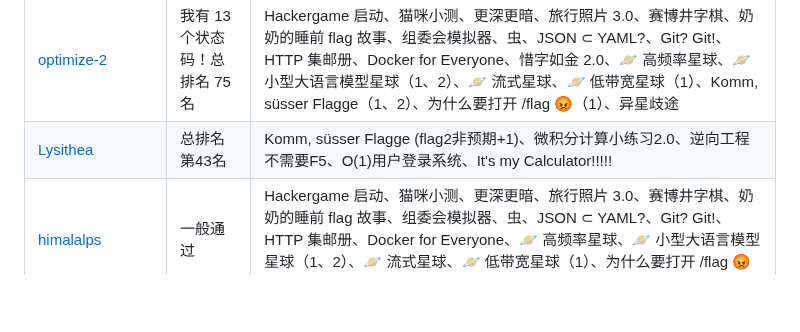
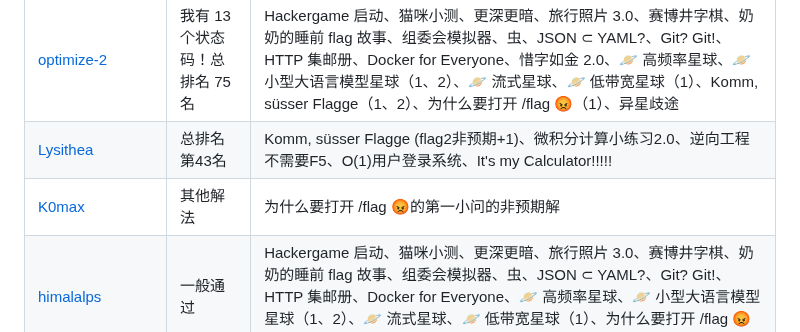
Before and after one commit to USTC-Hackergame/hackergame2023-writeups, a Markdown page: README.md, the part around the change. GitHub-like rendering; blank space fills up the shorter version.

Commit message:
为什么要打开/flag第一小问非预期解 (#16)
* 为什么要打开/flag stage1非预期解

* Update README.md

```diff
--- a/README.md
+++ b/README.md
@@ -66,6 +66,7 @@
 | [mobyw](players/mobyw/README.md) | 其他解法 | 猫咪小测、旅行照片 3.0、组委会模拟器 |
 | [optimize-2](players/optimize-2/writeup.md) | 我有 13 个状态码！总排名 75 名 | Hackergame 启动、猫咪小测、更深更暗、旅行照片 3.0、赛博井字棋、奶奶的睡前 flag 故事、组委会模拟器、虫、JSON ⊂ YAML?、Git? Git!、HTTP 集邮册、Docker for Everyone、惜字如金 2.0、🪐 高频率星球、🪐 小型大语言模型星球（1、2）、🪐 流式星球、🪐 低带宽星球（1）、Komm, süsser Flagge（1、2）、为什么要打开 /flag 😡（1）、异星歧途 |
 | [Lysithea](players/Lysithea/readme.md) | 总排名第43名 | Komm, süsser Flagge (flag2非预期+1)、微积分计算小练习2.0、逆向工程不需要F5、O(1)用户登录系统、It's my Calculator!!!!! |
+| [K0max](players/K0max/writeup.md) | 其他解法 | 为什么要打开 /flag 😡的第一小问的非预期解 |
 | [himalalps](players/himalalps/readme.md) | 一般通过 | Hackergame 启动、猫咪小测、更深更暗、旅行照片 3.0、赛博井字棋、奶奶的睡前 flag 故事、组委会模拟器、虫、JSON ⊂ YAML?、Git? Git!、HTTP 集邮册、Docker for Everyone、🪐 高频率星球、🪐 小型大语言模型星球（1、2）、🪐 流式星球、🪐 低带宽星球（1）、为什么要打开 /flag 😡（1）(非预期解)、异星歧途 |
 | [Ishisashi](players/Ishisashi/memo.md) | 总排名第 99 名 | Hackergame 启动、猫咪小测、更深更暗、旅行照片 3.0、赛博井字棋、奶奶的睡前 flag 故事、组委会模拟器、虫、JSON ⊂ YAML?、Git? Git!、HTTP 集邮册、Docker for Everyone、惜字如金 2.0、🪐 高频率星球、🪐 小型大语言模型星球（You Are Smart）、🪐 流式星球、🪐 低带宽星球（小试牛刀）、Komm, süsser Flagge（我的 POST、我的 P）、为什么要打开 /flag 😡（LD_PRELOAD, love!）、异星歧途 |
 | [vvbbnn00](players/vvbbnn00/writeups.md) | 总排名第22名 | Hackergame 启动、猫咪小测、更深更暗、旅行照片 3.0、赛博井字棋、奶奶的睡前 flag 故事、组委会模拟器、虫、JSON ⊂ YAML?、Git? Git!、HTTP 集邮册、Docker for Everyone、惜字如金 2.0、🪐 高频率星球、🪐 小型大语言模型星球、🪐 流式星球、🪐 低带宽星球（小试牛刀）、Komm, süsser Flagge、为什么要打开 /flag 😡（LD_PRELOAD, love!）、异星歧途、微积分计算小练习 2.0 |
```
Also changed, not shown: players/K0max/writeup.md (added, +15 -0 lines).
